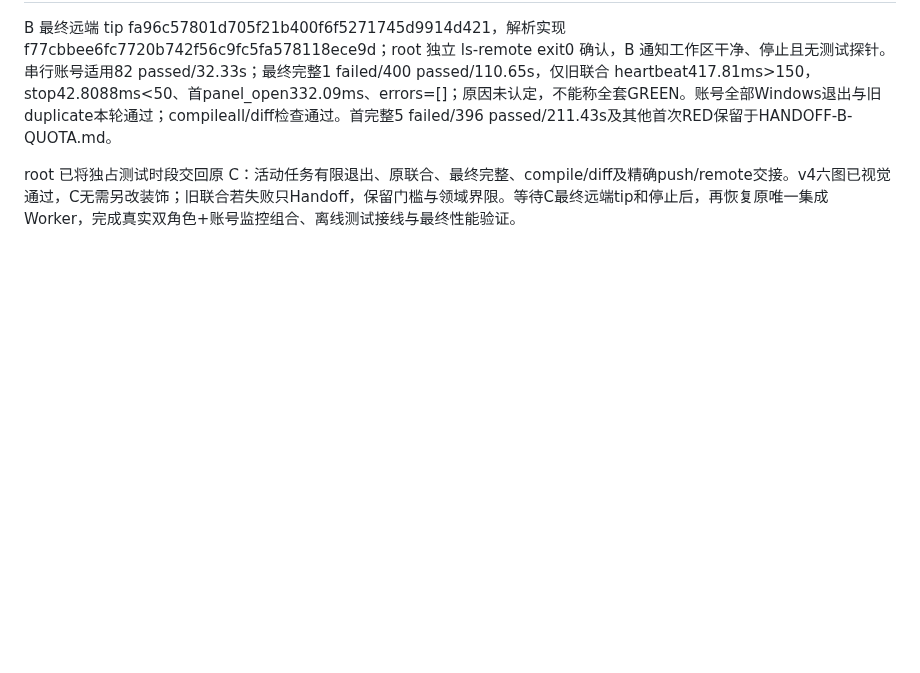
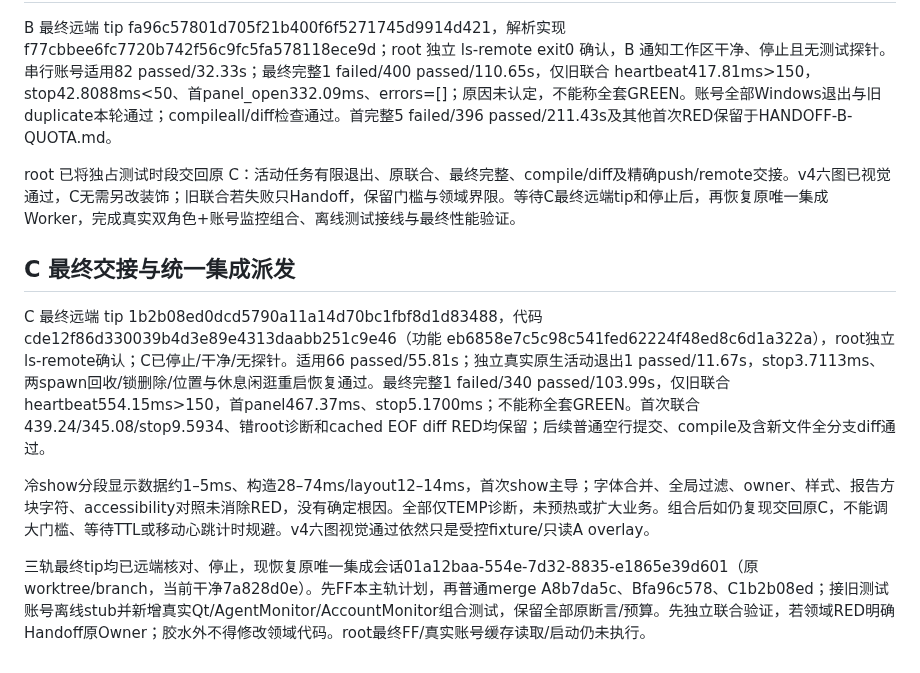
Before and after one commit to songconmaisaix31-design/mcpet, a Markdown page: docs/companion/PIXSO-QUOTA-DUAL-PET-PLAN.md, the part around the change. Drawn GitHub-style; blank space fills up the shorter version.

Commit message:
docs: hand off published tracks for quota integration

```diff
--- a/docs/companion/PIXSO-QUOTA-DUAL-PET-PLAN.md
+++ b/docs/companion/PIXSO-QUOTA-DUAL-PET-PLAN.md
@@ -67,3 +67,11 @@ B 窗口返修 f77cbbee6fc7720b742f56c9fc5fa578118ece9d，含实际 session:null
 B 最终远端 tip fa96c57801d705f21b400f6f5271745d9914d421，解析实现 f77cbbee6fc7720b742f56c9fc5fa578118ece9d；root 独立 ls-remote exit0 确认，B 通知工作区干净、停止且无测试探针。串行账号适用82 passed/32.33s；最终完整1 failed/400 passed/110.65s，仅旧联合 heartbeat417.81ms>150，stop42.8088ms<50、首panel_open332.09ms、errors=[]；原因未认定，不能称全套GREEN。账号全部Windows退出与旧duplicate本轮通过；compileall/diff检查通过。首完整5 failed/396 passed/211.43s及其他首次RED保留于HANDOFF-B-QUOTA.md。
 
 root 已将独占测试时段交回原 C：活动任务有限退出、原联合、最终完整、compile/diff及精确push/remote交接。v4六图已视觉通过，C无需另改装饰；旧联合若失败只Handoff，保留门槛与领域界限。等待C最终远端tip和停止后，再恢复原唯一集成Worker，完成真实双角色+账号监控组合、离线测试接线与最终性能验证。
+
+## C 最终交接与统一集成派发
+
+C 最终远端 tip 1b2b08ed0dcd5790a11a14d70bc1fbf8d1d83488，代码 cde12f86d330039b4d3e89e4313daabb251c9e46（功能 eb6858e7c5c98c541fed62224f48ed8c6d1a322a），root独立ls-remote确认；C已停止/干净/无探针。适用66 passed/55.81s；独立真实原生活动退出1 passed/11.67s，stop3.7113ms、两spawn回收/锁删除/位置与休息闲逛重启恢复通过。最终完整1 failed/340 passed/103.99s，仅旧联合heartbeat554.15ms>150，首panel467.37ms、stop5.1700ms；不能称全套GREEN。首次联合439.24/345.08/stop9.5934、错root诊断和cached EOF diff RED均保留；后续普通空行提交、compile及含新文件全分支diff通过。
+
+冷show分段显示数据约1–5ms、构造28–74ms/layout12–14ms，首次show主导；字体合并、全局过滤、owner、样式、报告方块字符、accessibility对照未消除RED，没有确定根因。全部仅TEMP诊断，未预热或扩大业务。组合后如仍复现交回原C，不能调大门槛、等待TTL或移动心跳计时规避。v4六图视觉通过依然只是受控fixture/只读A overlay。
+
+三轨最终tip均已远端核对、停止，现恢复原唯一集成会话01a12baa-554e-7d32-8835-e1865e39d601（原worktree/branch，当前干净7a828d0e）。先FF本主轨计划，再普通merge A8b7da5c、Bfa96c578、C1b2b08ed；接旧测试账号离线stub并新增真实Qt/AgentMonitor/AccountMonitor组合测试，保留全部原断言/预算。先独立联合验证，若领域RED明确Handoff原Owner；胶水外不得修改领域代码。root最终FF/真实账号缓存读取/启动仍未执行。
```
